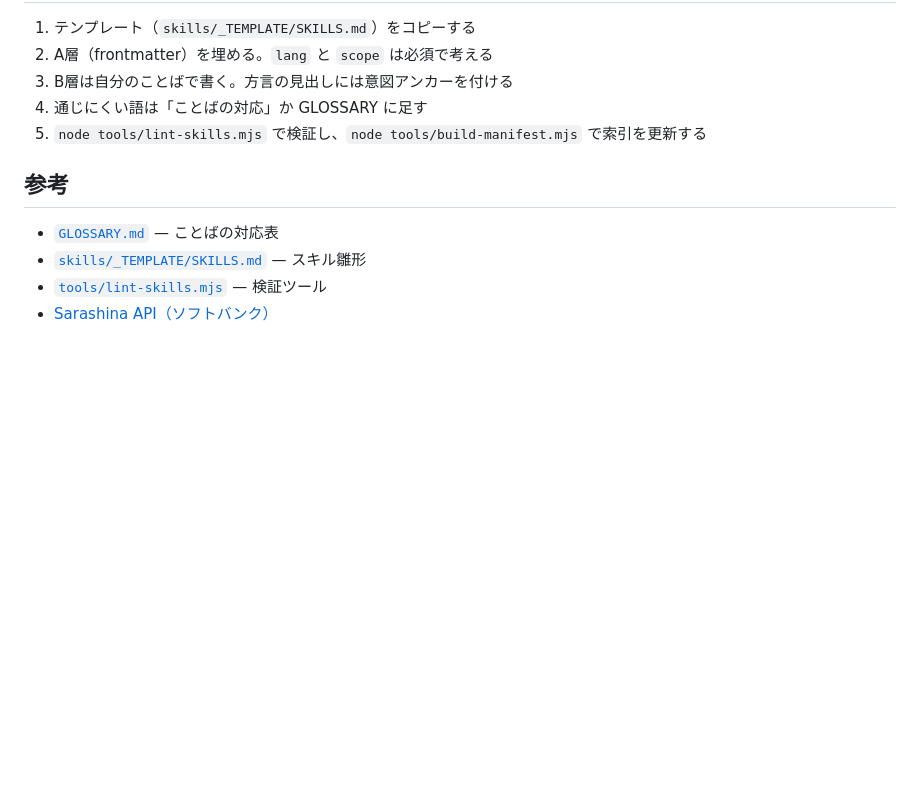
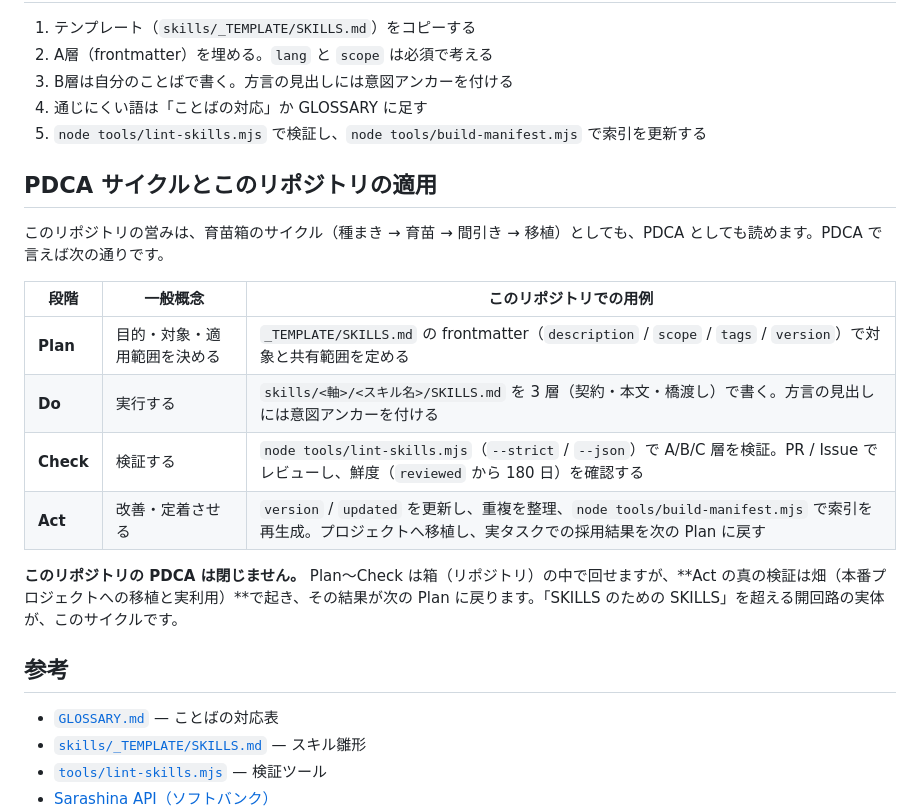
Before and after one commit to watanabe3tipapa/skills-seedling, a Markdown page: docs/skill-design.md, the part around the change. Drawn GitHub-style; blank space fills up the shorter version.

Commit message:
docs: PDCA サイクルとこのリポジトリの適用を追記（日英）
- skill-design: Plan/Do/Check/Act を frontmatter・本文・lint・移植へ対応づけ
- 育苗箱サイクルと重ね、閉じない PDCA（Act は畑で検証）を明示

```diff
--- a/docs/skill-design.md
+++ b/docs/skill-design.md
@@ -129,6 +129,19 @@ node tools/lint-skills.mjs --json     # 機械可読（RAG / CI 連携用）
 4. 通じにくい語は「ことばの対応」か GLOSSARY に足す
 5. `node tools/lint-skills.mjs` で検証し、`node tools/build-manifest.mjs` で索引を更新する
 
+## PDCA サイクルとこのリポジトリの適用
+
+このリポジトリの営みは、育苗箱のサイクル（種まき → 育苗 → 間引き → 移植）としても、PDCA としても読めます。PDCA で言えば次の通りです。
+
+| 段階 | 一般概念 | このリポジトリでの用例 |
+| --- | --- | --- |
+| **Plan** | 目的・対象・適用範囲を決める | `_TEMPLATE/SKILLS.md` の frontmatter（`description` / `scope` / `tags` / `version`）で対象と共有範囲を定める |
+| **Do** | 実行する | `skills/<軸>/<スキル名>/SKILLS.md` を 3 層（契約・本文・橋渡し）で書く。方言の見出しには意図アンカーを付ける |
+| **Check** | 検証する | `node tools/lint-skills.mjs`（`--strict` / `--json`）で A/B/C 層を検証。PR / Issue でレビューし、鮮度（`reviewed` から 180 日）を確認する |
+| **Act** | 改善・定着させる | `version` / `updated` を更新し、重複を整理、`node tools/build-manifest.mjs` で索引を再生成。プロジェクトへ移植し、実タスクでの採用結果を次の Plan に戻す |
+
+**このリポジトリの PDCA は閉じません。** Plan〜Check は箱（リポジトリ）の中で回せますが、**Act の真の検証は畑（本番プロジェクトへの移植と実利用）**で起き、その結果が次の Plan に戻ります。「SKILLS のための SKILLS」を超える開回路の実体が、このサイクルです。
+
 ## 参考
 
 - [`GLOSSARY.md`](../GLOSSARY.md) — ことばの対応表
```
Also changed, not shown: docs/skill-design_en.md (+13 -0 lines).
